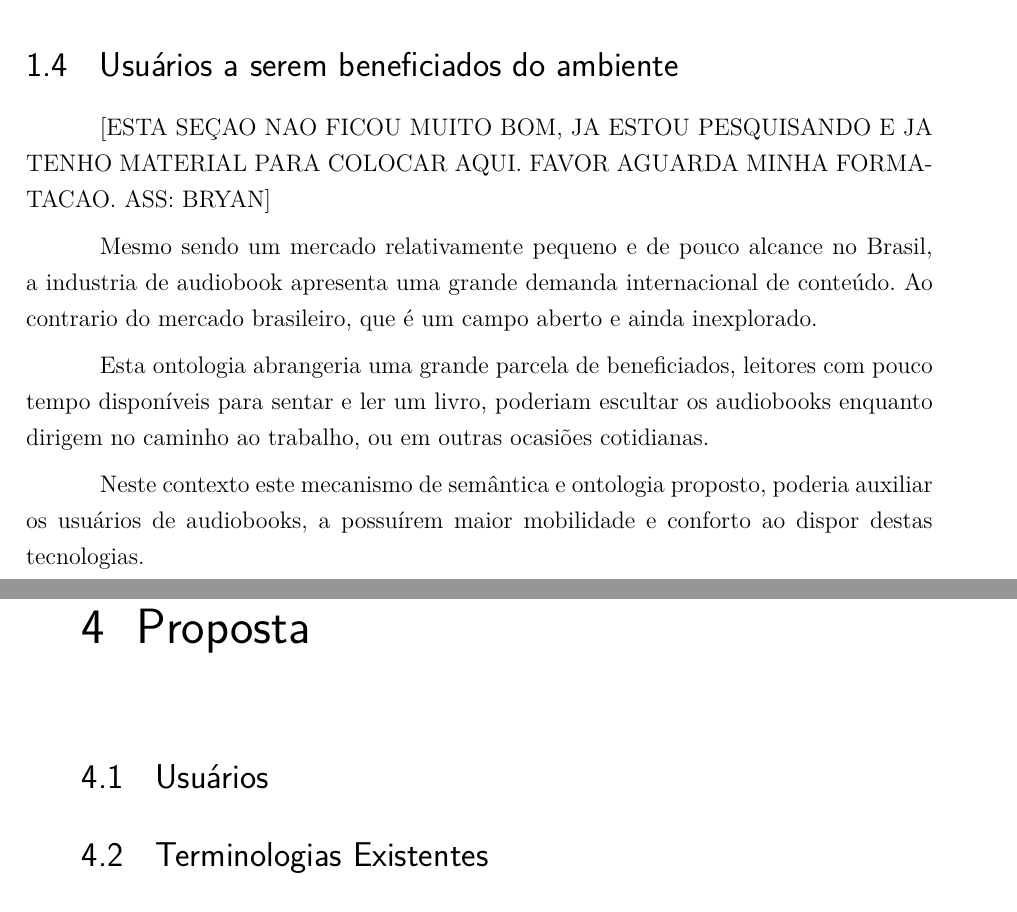
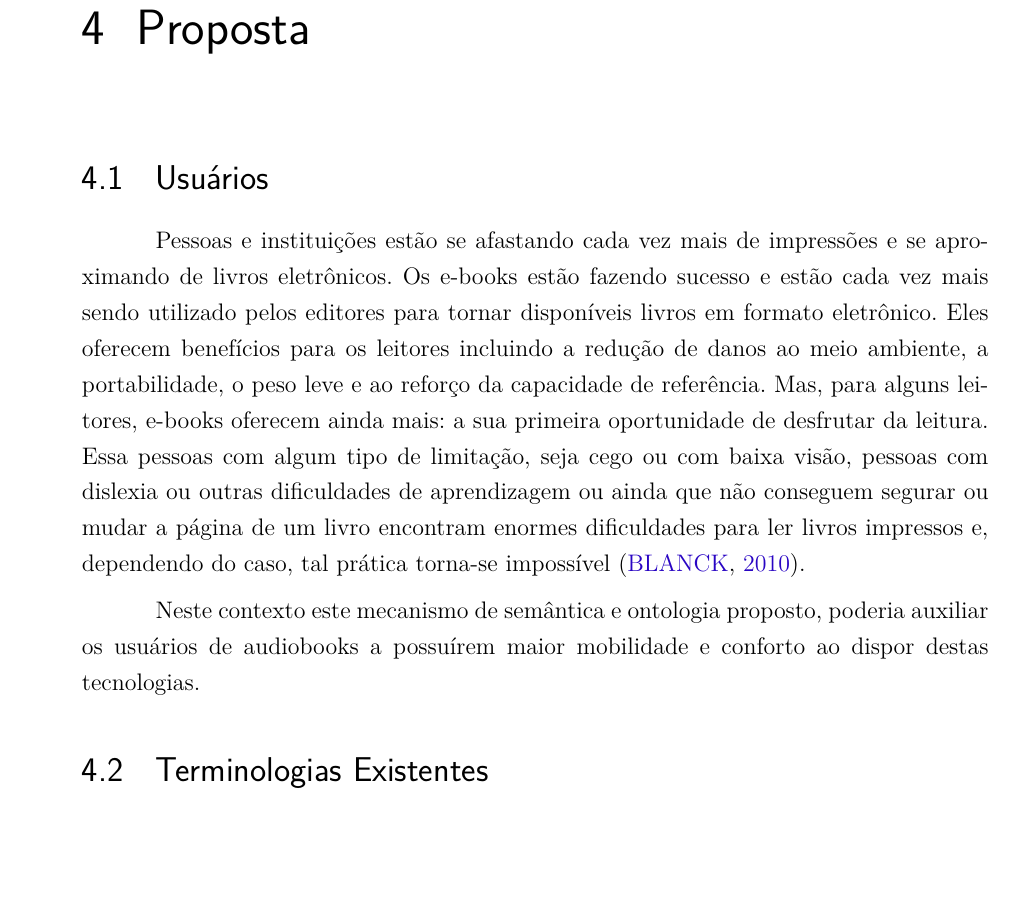
Before and after one commit to Gabiras12/Web-semantica, a LaTeX thesis (tcc.tex, which reads editaveis/introducao.tex, editaveis/proposta.tex): two parts of pages 14 and 19 of 25 before the commit and part of page 19 of 25 after it, the two joined at a grey line, cut at the place of the change, the shorter picture padded with empty space. Compiled offline with pdfLaTeX.

Commit message:
Descrição dos usuários

```diff
--- a/editaveis/introducao.tex
+++ b/editaveis/introducao.tex
@@ -48,16 +48,6 @@ Em outubro deste ano, a \textit{PublishNews} publicou uma matéria informando a
 	\label{lanctocalivros}
 \end{figure}
 
-
-\section{Usuários a serem beneficiados do ambiente}
-
-[ESTA SEÇAO NAO FICOU MUITO BOM, JA ESTOU PESQUISANDO E JA TENHO MATERIAL PARA COLOCAR AQUI. FAVOR AGUARDA MINHA FORMATACAO. ASS: BRYAN]
-
-Mesmo sendo um mercado relativamente pequeno e de pouco alcance no Brasil, a industria de audiobook apresenta uma grande demanda internacional de conteúdo. Ao contrario do mercado brasileiro, que é um campo aberto e ainda inexplorado.
-
-Esta ontologia abrangeria uma grande parcela de beneficiados, leitores com pouco tempo disponíveis para sentar e ler um livro, poderiam escultar os audiobooks enquanto dirigem no caminho ao trabalho, ou em outras ocasiões cotidianas.
-
-Neste contexto este mecanismo de semântica e ontologia proposto, poderia auxiliar os usuários de audiobooks, a possuírem maior mobilidade e conforto ao dispor destas tecnologias.
 %O mercado referente aos áudiobooks tem crescido
 %
 %No capítulo \ref{cap2}, é apresentado os objetivos pretendidos para o qual este trabalho %foi motivado.%
--- a/editaveis/proposta.tex
+++ b/editaveis/proposta.tex
@@ -2,6 +2,9 @@
 
 \section{Usuários}
 
+Pessoas e instituições estão se afastando cada vez mais de impressões e se aproximando de livros eletrônicos. Os e-books estão fazendo sucesso e estão cada vez mais sendo utilizado pelos editores para tornar disponíveis livros em formato eletrônico. Eles oferecem benefícios para os leitores incluindo a redução de danos ao meio ambiente, a portabilidade, o peso leve e ao reforço da capacidade de referência. Mas, para alguns leitores, e-books oferecem ainda mais: a sua primeira oportunidade de desfrutar da leitura. Essa pessoas com algum tipo de limitação, seja cego ou com baixa visão, pessoas com dislexia ou outras dificuldades de aprendizagem ou ainda que não conseguem segurar ou mudar a página de um livro encontram enormes dificuldades para ler livros impressos e, dependendo do caso, tal prática torna-se impossível \cite{chronicle}.
+
+Neste contexto este mecanismo de semântica e ontologia proposto, poderia auxiliar os usuários de audiobooks a possuírem maior mobilidade e conforto ao dispor destas tecnologias.
 
 \section{Terminologias Existentes}
 
```
Also changed, not shown: bibliografia.bib (+8 -0 lines).
